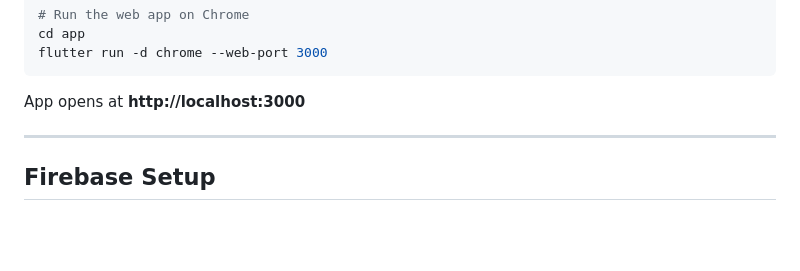
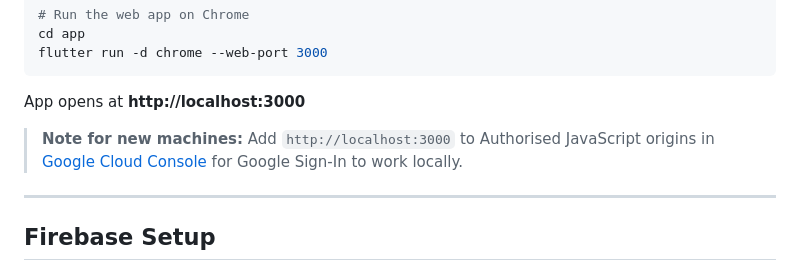
Before and after one commit to VikasNVCchauhan/splitbo, a Markdown page: README.md, the part around the change. Drawn GitHub-style; blank space fills up the shorter version.

Commit message:
Update README: add localhost note for new machine setup
Co-Authored-By: Claude Code <noreply@anthropic.com>

````diff
--- a/README.md
+++ b/README.md
@@ -96,6 +96,8 @@ flutter run -d chrome --web-port 3000
 ```
 
 App opens at **http://localhost:3000**
+
+> **Note for new machines:** Add `http://localhost:3000` to Authorised JavaScript origins in [Google Cloud Console](https://console.cloud.google.com/auth/clients?project=splitbo) for Google Sign-In to work locally.
 
 ---
 
````
